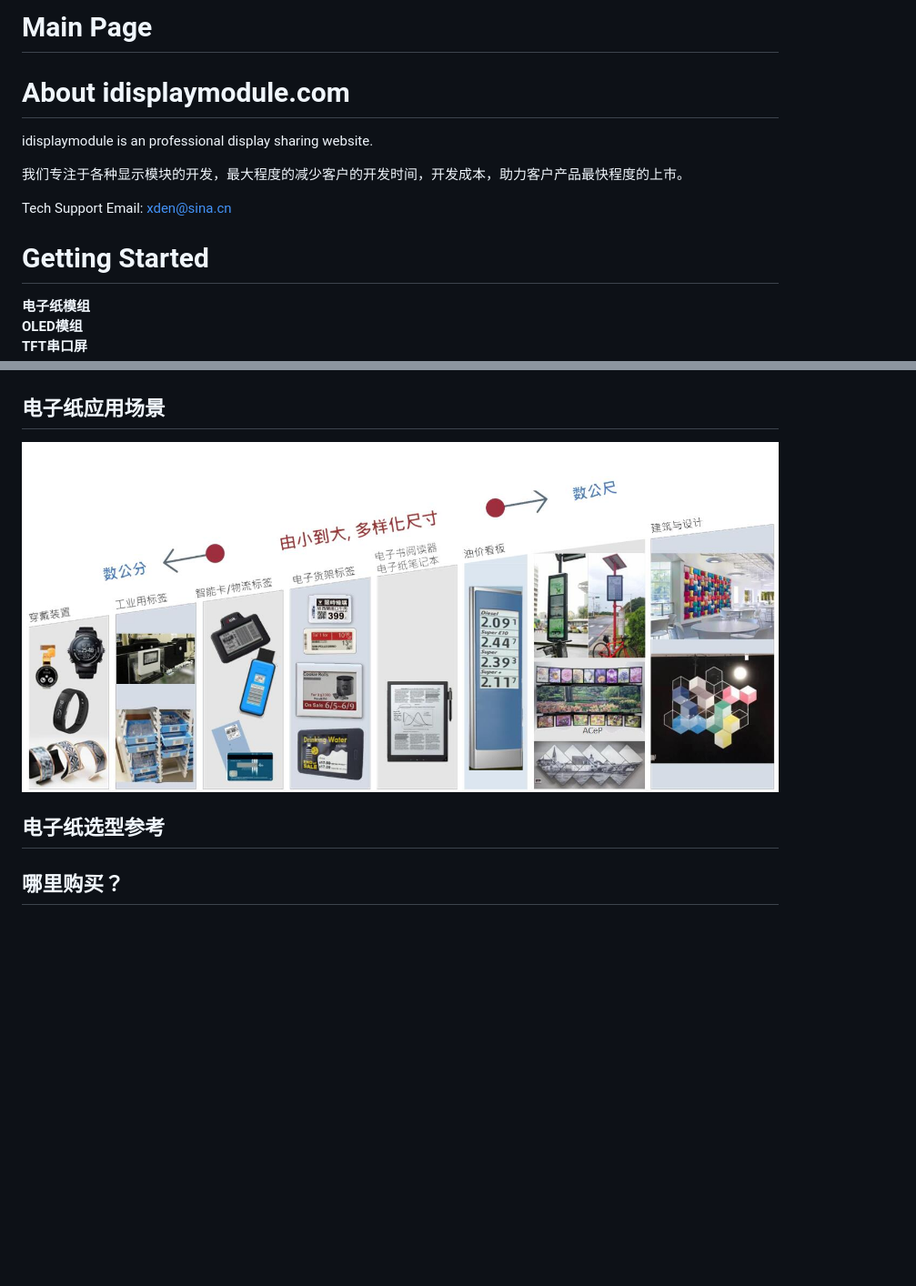
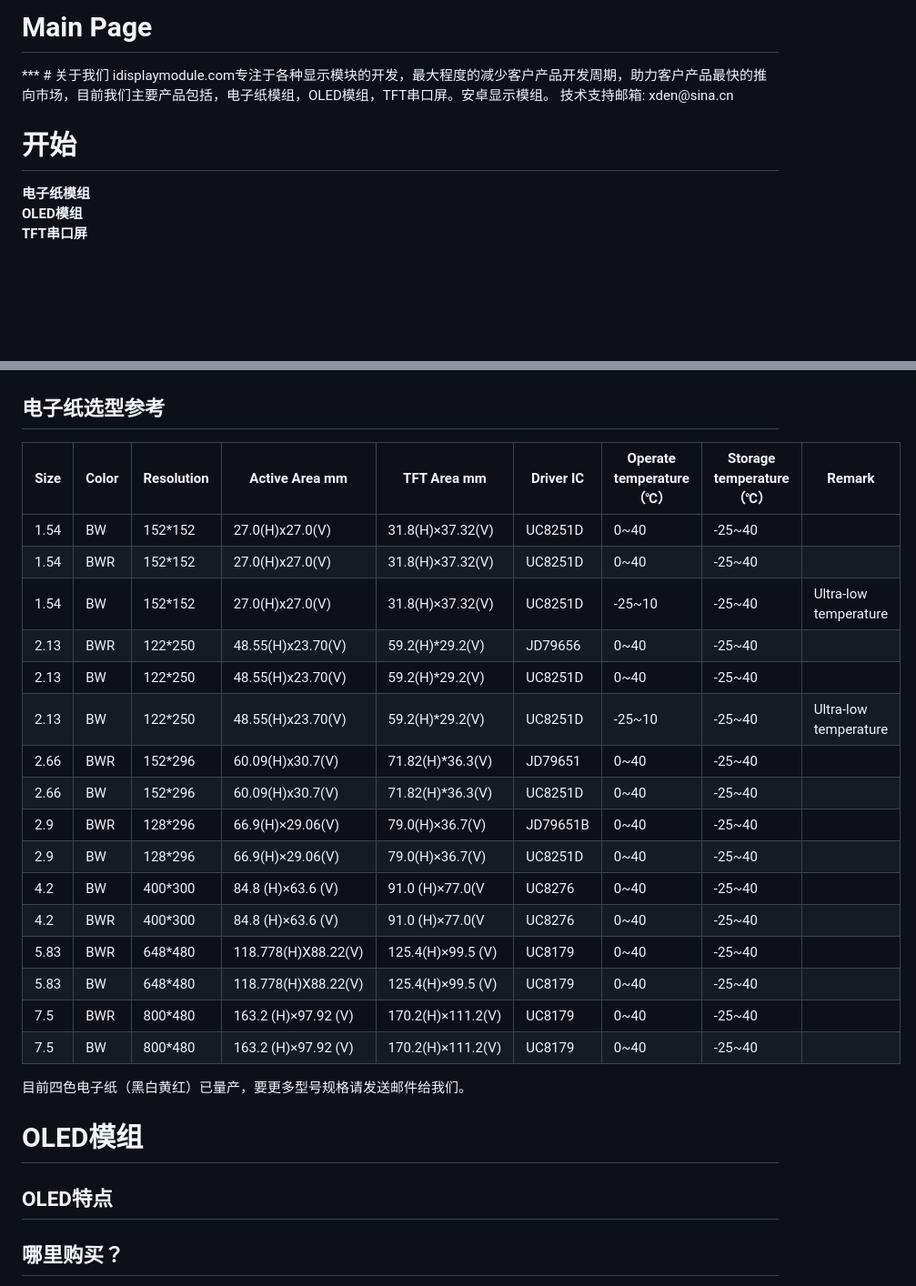
Before and after one commit to xudeng22/ePaper-Display-Module-selection, a Markdown page: zh-cn/README.md, 2 parts joined by grey strips. Shown: that part at 91% size. Rendered like a GitHub page; blank space fills up the shorter version.

```diff
--- a/zh-cn/README.md
+++ b/zh-cn/README.md
@@ -1,16 +1,14 @@
 
 <!-- _coverpage.md -->
 
-# Main Page
+# <font color=#1C86EE>Main Page
+</font>
+***
+# 关于我们
+idisplaymodule.com专注于各种显示模块的开发，最大程度的减少客户产品开发周期，助力客户产品最快的推向市场，目前我们主要产品包括，电子纸模组，OLED模组，TFT串口屏。安卓显示模组。
+技术支持邮箱: xden@sina.cn
 
-# About idisplaymodule.com
-idisplaymodule is an professional display sharing website.
-
-我们专注于各种显示模块的开发，最大程度的减少客户的开发时间，开发成本，助力客户产品最快程度的上市。
-
-Tech Support Email: xden@sina.cn
-
-# Getting Started
+# 开始
 **电子纸模组**
 **OLED模组**
 **TFT串口屏**
@@ -60,11 +55,31 @@ E Ink的电子纸技术通常被称为「双稳态」(Bi-stable)技术。所谓
 电子纸与其他显示屏技术最大的不同在于，电子纸是反射式、双稳态的显示技术，所以视觉上看起来与传统纸张几乎没有分别，因此能创造护眼、节能的效益。
 ![](电子纸特性.jpg)
 
-## 电子纸应用场景
+## 电子纸选型参考
+| Size | Color | Resolution | Active Area mm      | TFT Area mm       | Driver IC | Operate temperature（℃） | Storage temperature（℃） | Remark                |
+|------|-------|------------|---------------------|-------------------|-----------|--------------------------|--------------------------|-----------------------|
+| 1.54 | BW    | 152*152    | 27.0(H)x27.0(V)     | 31.8(H)×37.32(V)  | UC8251D   | 0~40                     | -25~40                   |                       |
+| 1.54 | BWR   | 152*152    | 27.0(H)x27.0(V)     | 31.8(H)×37.32(V)  | UC8251D   | 0~40                     | -25~40                   |                       |
+| 1.54 | BW    | 152*152    | 27.0(H)x27.0(V)     | 31.8(H)×37.32(V)  | UC8251D   | -25~10                   | -25~40                   | Ultra-low temperature |
+| 2.13 | BWR   | 122*250    | 48.55(H)x23.70(V)   | 59.2(H)*29.2(V)   | JD79656   | 0~40                     | -25~40                   |                       |
+| 2.13 | BW    | 122*250    | 48.55(H)x23.70(V)   | 59.2(H)*29.2(V)   | UC8251D   | 0~40                     | -25~40                   |                       |
+| 2.13 | BW    | 122*250    | 48.55(H)x23.70(V)   | 59.2(H)*29.2(V)   | UC8251D   | -25~10                   | -25~40                   | Ultra-low temperature |
+| 2.66 | BWR   | 152*296    | 60.09(H)x30.7(V)    | 71.82(H)*36.3(V)  | JD79651   | 0~40                     | -25~40                   |                       |
+| 2.66 | BW    | 152*296    | 60.09(H)x30.7(V)    | 71.82(H)*36.3(V)  | UC8251D   | 0~40                     | -25~40                   |                       |
+| 2.9  | BWR   | 128*296    | 66.9(H)×29.06(V)    | 79.0(H)×36.7(V)   | JD79651B  | 0~40                     | -25~40                   |                       |
+| 2.9  | BW    | 128*296    | 66.9(H)×29.06(V)    | 79.0(H)×36.7(V)   | UC8251D   | 0~40                     | -25~40                   |                       |
+| 4.2  | BW    | 400*300    | 84.8 (H)×63.6 (V)   | 91.0 (H)×77.0(V   | UC8276    | 0~40                     | -25~40                   |                       |
+| 4.2  | BWR   | 400*300    | 84.8 (H)×63.6 (V)   | 91.0 (H)×77.0(V   | UC8276    | 0~40                     | -25~40                   |                       |
+| 5.83 | BWR   | 648*480    | 118.778(H)X88.22(V) | 125.4(H)×99.5 (V) | UC8179    | 0~40                     | -25~40                   |                       |
+| 5.83 | BW    | 648*480    | 118.778(H)X88.22(V) | 125.4(H)×99.5 (V) | UC8179    | 0~40                     | -25~40                   |                       |
+| 7.5  | BWR   | 800*480    | 163.2 (H)×97.92 (V) | 170.2(H)×111.2(V) | UC8179    | 0~40                     | -25~40                   |                       |
+| 7.5  | BW    | 800*480    | 163.2 (H)×97.92 (V) | 170.2(H)×111.2(V) | UC8179    | 0~40                     | -25~40                   |
 
-![](电子纸应用场景.jpg)
+目前四色电子纸（黑白黄红）已量产，要更多型号规格请发送邮件给我们。
 
-## 电子纸选型参考
+# OLED模组
+
+## OLED特点
 
 ## 哪里购买？
 
```
Also changed, not shown: other parts of zh-cn/README.md (+1 -4 lines).
